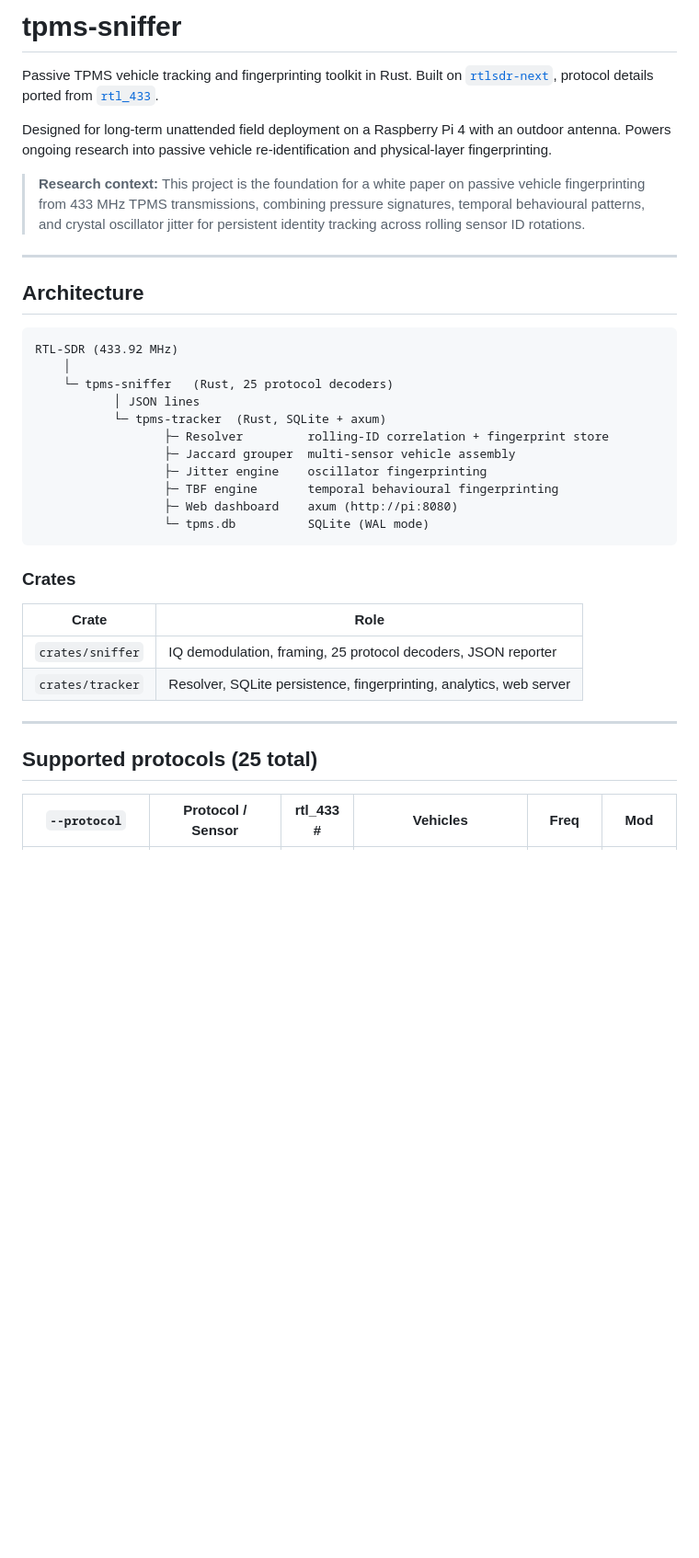
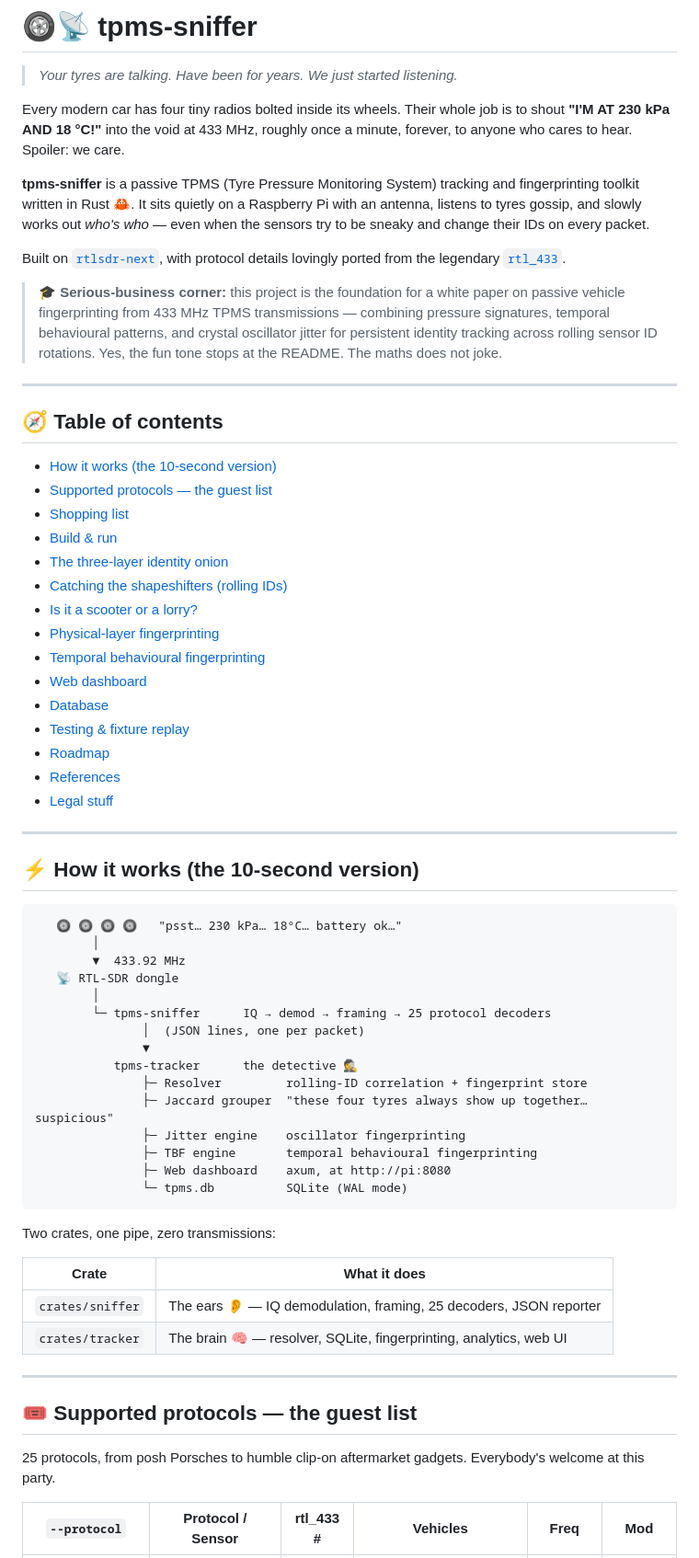
Before and after one commit to doubleailes/tpms-sniffer, a Markdown page: README.md, the part around one of its changes. Shown at 92% size. Rendered like a GitHub page; blank space fills up the shorter version.

````diff
--- a/README.md
+++ b/README.md
@@ -1,46 +1,77 @@
-# tpms-sniffer
+# 🛞📡 tpms-sniffer
 
-Passive TPMS vehicle tracking and fingerprinting toolkit in Rust.
-Built on [`rtlsdr-next`](https://github.com/mattdelashaw/rtlsdr-next),
-protocol details ported from [`rtl_433`](https://github.com/merbanan/rtl_433).
+> *Your tyres are talking. Have been for years. We just started listening.*
 
-Designed for long-term unattended field deployment on a Raspberry Pi 4
-with an outdoor antenna. Powers ongoing research into passive vehicle
-re-identification and physical-layer fingerprinting.
+Every modern car has four tiny radios bolted inside its wheels. Their whole job is to shout
+**"I'M AT 230 kPa AND 18 °C!"** into the void at 433 MHz, roughly once a minute, forever, to anyone
+who cares to hear. Spoiler: we care.
 
-> **Research context:** This project is the foundation for a white paper on
-> passive vehicle fingerprinting from 433 MHz TPMS transmissions, combining
-> pressure signatures, temporal behavioural patterns, and crystal oscillator
-> jitter for persistent identity tracking across rolling sensor ID rotations.
+**tpms-sniffer** is a passive TPMS (Tyre Pressure Monitoring System) tracking and fingerprinting toolkit
+written in Rust 🦀. It sits quietly on a Raspberry Pi with an antenna, listens to tyres gossip, and slowly
+works out *who's who* — even when the sensors try to be sneaky and change their IDs on every packet.
+
+Built on [`rtlsdr-next`](https://github.com/mattdelashaw/rtlsdr-next), with protocol details lovingly
+ported from the legendary [`rtl_433`](https://github.com/merbanan/rtl_433).
+
+> 🎓 **Serious-business corner:** this project is the foundation for a white paper on passive vehicle
+> fingerprinting from 433 MHz TPMS transmissions — combining pressure signatures, temporal behavioural
+> patterns, and crystal oscillator jitter for persistent identity tracking across rolling sensor ID
+> rotations. Yes, the fun tone stops at the README. The maths does not joke.
 
 ---
 
-## Architecture
+## 🧭 Table of contents
 
-```text
-RTL-SDR (433.92 MHz)
-    │
-    └─ tpms-sniffer   (Rust, 25 protocol decoders)
-           │ JSON lines
-           └─ tpms-tracker  (Rust, SQLite + axum)
-                  ├─ Resolver         rolling-ID correlation + fingerprint store
-                  ├─ Jaccard grouper  multi-sensor vehicle assembly
-                  ├─ Jitter engine    oscillator fingerprinting
-                  ├─ TBF engine       temporal behavioural fingerprinting
-                  ├─ Web dashboard    axum (http://pi:8080)
-                  └─ tpms.db          SQLite (WAL mode)
-```
-
-### Crates
-
-|            Crate |                                                                Role |
-|------------------|---------------------------------------------------------------------|
-| `crates/sniffer` | IQ demodulation, framing, 25 protocol decoders, JSON reporter       |
-| `crates/tracker` | Resolver, SQLite persistence, fingerprinting, analytics, web server |
+- [How it works (the 10-second version)](#-how-it-works-the-10-second-version)
+- [Supported protocols — the guest list](#-supported-protocols--the-guest-list)
+- [Shopping list](#-shopping-list)
+- [Build & run](#-build--run)
+- [The three-layer identity onion](#-the-three-layer-identity-onion)
+- [Catching the shapeshifters (rolling IDs)](#-catching-the-shapeshifters-rolling-ids)
+- [Is it a scooter or a lorry?](#-is-it-a-scooter-or-a-lorry)
+- [Physical-layer fingerprinting](#-physical-layer-fingerprinting-aka-every-crystal-has-a-heartbeat)
+- [Temporal behavioural fingerprinting](#-temporal-behavioural-fingerprinting-aka-creature-of-habit)
+- [Web dashboard](#-web-dashboard)
+- [Database](#-database)
+- [Testing & fixture replay](#-testing--fixture-replay)
+- [Roadmap](#-roadmap)
+- [References](#-scientific-references-the-giants-whose-shoulders-we-stand-on)
+- [Legal stuff](#-legal-stuff-please-read-it-we-mean-it)
 
 ---
 
-## Supported protocols (25 total)
+## ⚡ How it works (the 10-second version)
+
+```text
+   🛞 🛞 🛞 🛞   "psst… 230 kPa… 18°C… battery ok…"
+        │
+        ▼  433.92 MHz
+   📡 RTL-SDR dongle
+        │
+        └─ tpms-sniffer      IQ → demod → framing → 25 protocol decoders
+               │  (JSON lines, one per packet)
+               ▼
+           tpms-tracker      the detective 🕵️
+               ├─ Resolver         rolling-ID correlation + fingerprint store
+               ├─ Jaccard grouper  "these four tyres always show up together… suspicious"
+               ├─ Jitter engine    oscillator fingerprinting
+               ├─ TBF engine       temporal behavioural fingerprinting
+               ├─ Web dashboard    axum, at http://pi:8080
+               └─ tpms.db          SQLite (WAL mode)
+```
+
+Two crates, one pipe, zero transmissions:
+
+|            Crate | What it does                                                         |
+|------------------|----------------------------------------------------------------------|
+| `crates/sniffer` | The ears 👂 — IQ demodulation, framing, 25 decoders, JSON reporter   |
+| `crates/tracker` | The brain 🧠 — resolver, SQLite, fingerprinting, analytics, web UI   |
+
+---
+
+## 🎟️ Supported protocols — the guest list
+
+25 protocols, from posh Porsches to humble clip-on aftermarket gadgets. Everybody's welcome at this party.
 
 | `--protocol` | Protocol / Sensor | rtl\_433 # | Vehicles | Freq | Mod |
 |---|---|---|---|---|---|
````
Also changed, not shown: other parts of README.md (+201 -222 lines).
